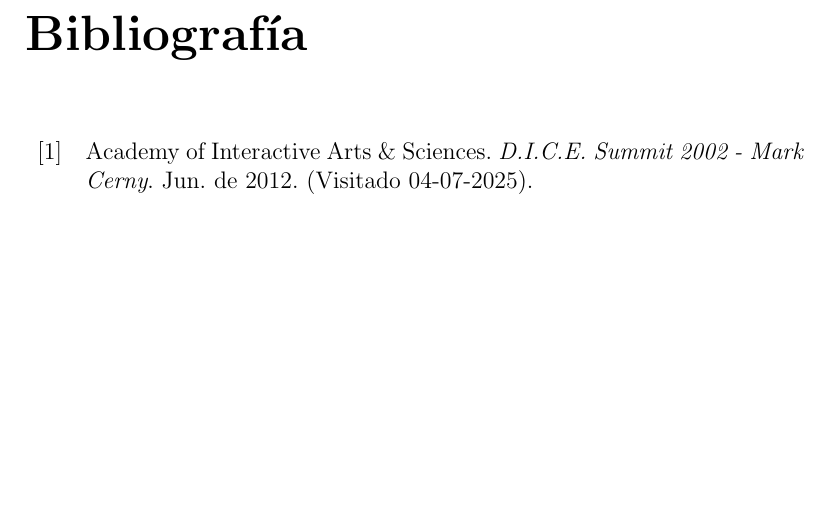
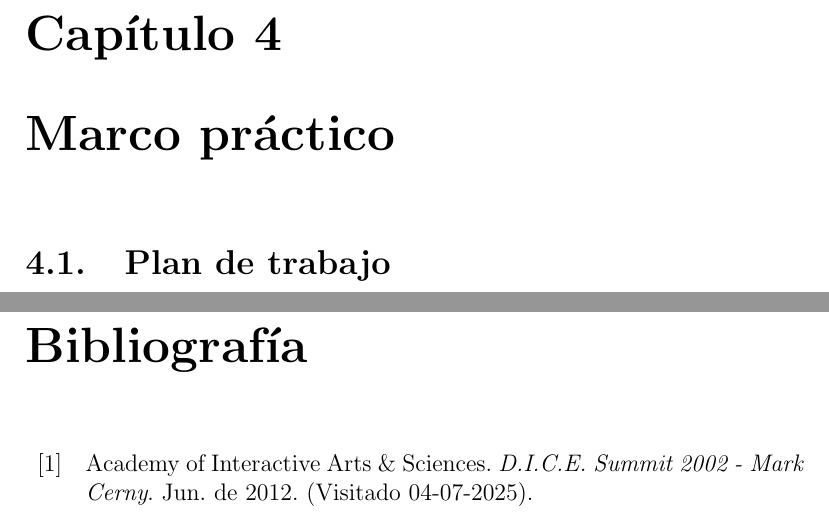
Before and after one commit to francosorbello/tesina-lcc, a LaTeX document (main.tex): part of page 59 of 63 before the commit and two parts of pages 59 and 60 of 64 after it, the two joined at a grey line, cut at the place of the change, the shorter picture padded with empty space. Compiled offline with pdfLaTeX.

Commit message:
añado capitulo 4

```diff
--- a/main.tex
+++ b/main.tex
@@ -86,6 +86,12 @@
 \section{Playful Production Process (Lemarchand)}
 \input{chapters/videojuegos/playful_production_process.tex}
 %
+% ==== VIDEOJUEGOS ====
+%
+\chapter{Marco práctico}
+\section{Plan de trabajo}
+\input{chapters/marco_practico/plan_de_trabajo.tex}
+%
 % ==== BIBLIOGRAFIA ====
 %
 \printbibliography
```
Also changed, not shown: chapters/marco_practico/plan_de_trabajo.tex (added).
